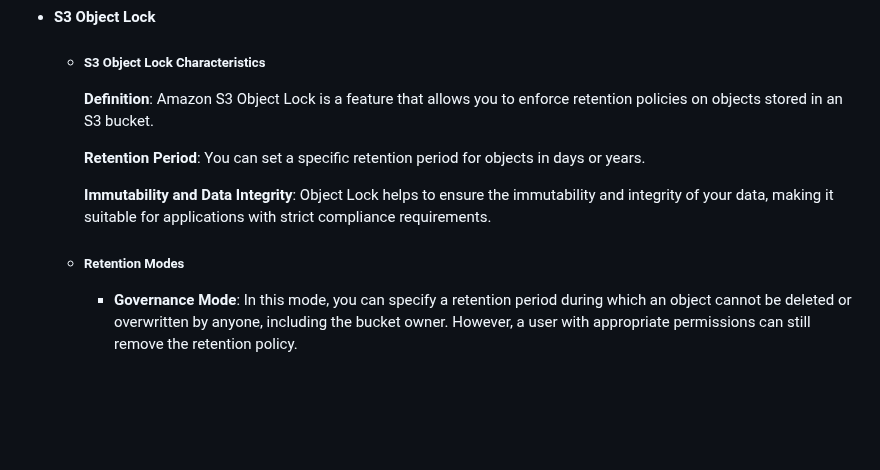
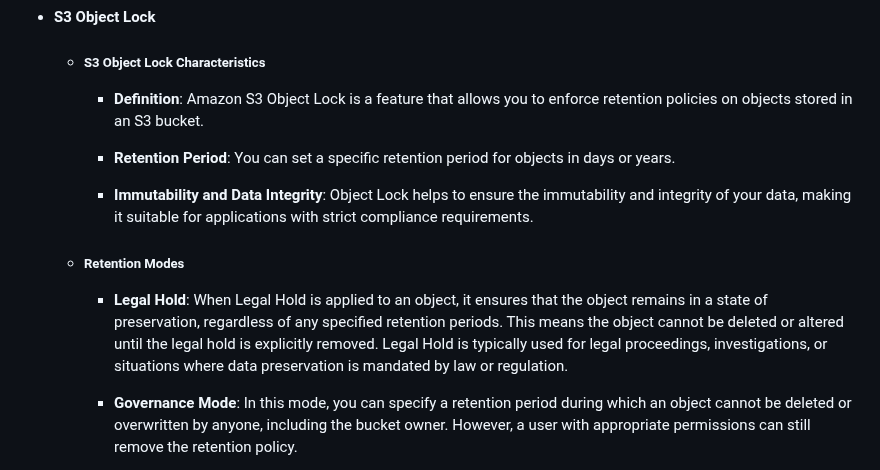
Before and after one commit to m-ashry-eg/SAA-C03, a Markdown page: notes/README.md, the part around the change. GitHub-like rendering; blank space fills up the shorter version.

```diff
--- a/notes/README.md
+++ b/notes/README.md
@@ -291,14 +291,18 @@ A compilation of notes for the SAA-C03 exam. These notes are meticulously organi
 
   - ##### S3 Object Lock Characteristics
 
-    **Definition**: Amazon S3 Object Lock is a feature that allows you to enforce retention policies on objects stored in an S3 bucket.
+    - **Definition**: Amazon S3 Object Lock is a feature that allows you to enforce retention policies on objects stored in an S3 bucket.
 
-    **Retention Period**: You can set a specific retention period for objects in days or years.
+    - **Retention Period**: You can set a specific retention period for objects in days or years.
 
-    **Immutability and Data Integrity**: Object Lock helps to ensure the immutability and integrity of your data, making it suitable for applications
+    - **Immutability and Data Integrity**: Object Lock helps to ensure the immutability and integrity of your data, making it suitable for applications
     with strict compliance requirements.
 
   - ##### Retention Modes
+
+    - **Legal Hold**: When Legal Hold is applied to an object, it ensures that the object remains in a state of preservation, regardless of any specified
+    retention periods. This means the object cannot be deleted or altered until the legal hold is explicitly removed. Legal Hold is typically used for legal
+    proceedings, investigations, or situations where data preservation is mandated by law or regulation.
 
     - **Governance Mode**: In this mode, you can specify a retention period during which an object cannot be deleted or overwritten by anyone, including the
     bucket owner. However, a user with appropriate permissions can still remove the retention policy.
```
